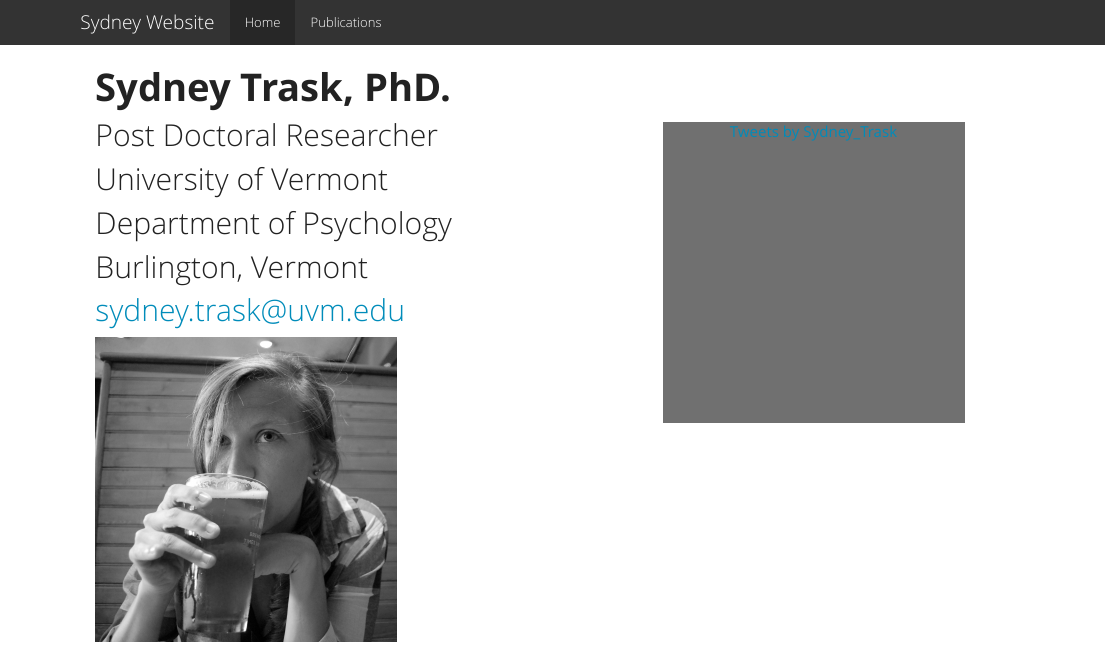
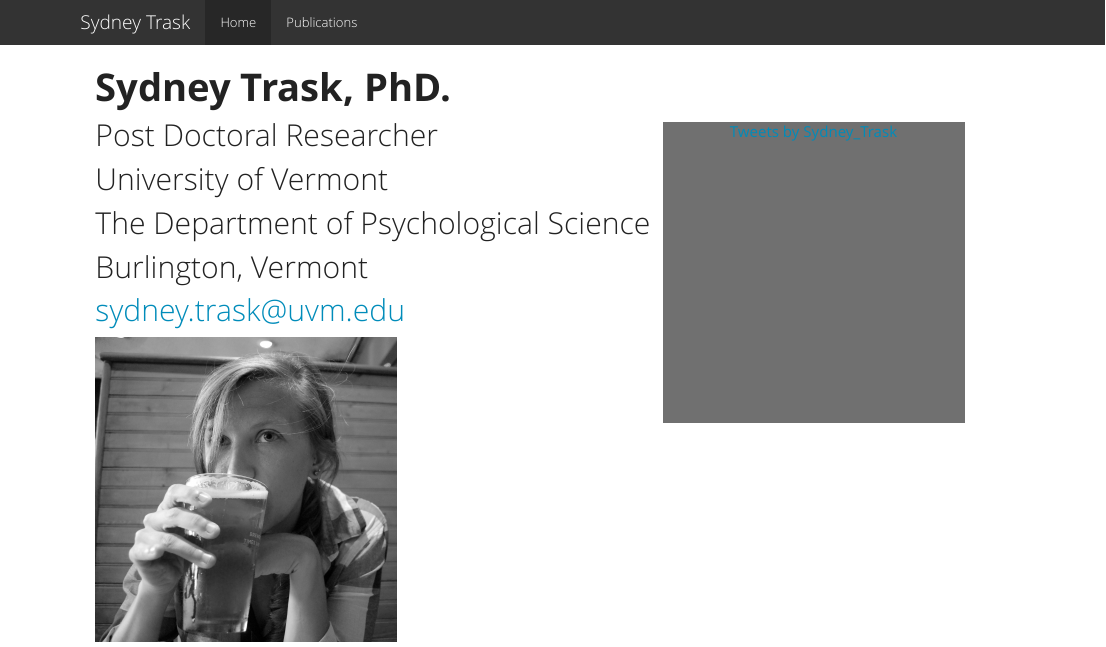
Before and after one commit to peuclide/Sydney_website, an R Markdown document (index.Rmd): the page in a window 1100 px wide, from its top. The pictures show the output file index.html that the author committed with the source, opened offline; library style sheets and scripts come from the installed R packages.

Commit message:
The Department of Psychological Science

```diff
--- a/_site.yml
+++ b/_site.yml
@@ -1,7 +1,7 @@
 name: "sydney-website"
 output_dir: "."
 navbar:
-  title: "Sydney Website"
+  title: "Sydney Trask"
   left:
     - text: "Home"
       href: index.html
--- a/index.Rmd
+++ b/index.Rmd
@@ -5,7 +5,7 @@ title: __Sydney Trask, PhD.__
 
 ##Post Doctoral Researcher
 ##University of Vermont
-##Department of Psychology
+##The Department of Psychological Science
 ##Burlington, Vermont
 ##sydney.trask@uvm.edu
 
```
Also changed, not shown: Publications.html, index.html.
